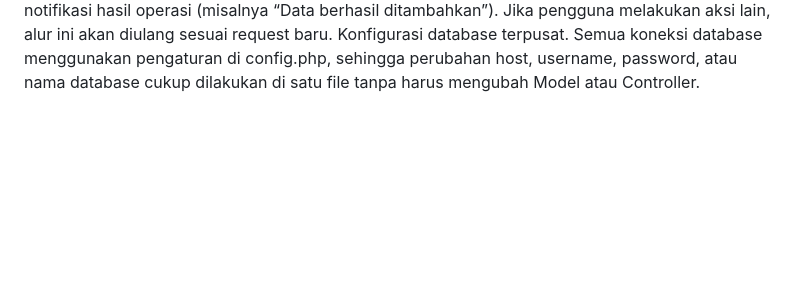
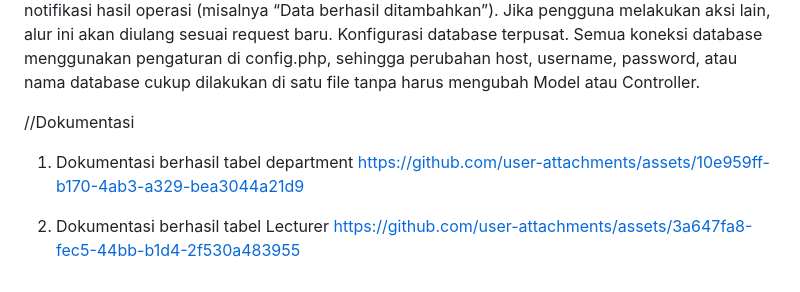
Before and after one commit to nadzallad/TP8DPBO2425C1, a Markdown page: README.md, the part around the change. Rendered like a GitHub page; blank space fills up the shorter version.

```diff
--- a/README.md
+++ b/README.md
@@ -25,3 +25,11 @@ Controller menyiapkan data untuk View. Controller memilih View yang sesuai, misa
 View menempelkan data ke template HTML. File template seperti templates/lecturers.html atau templates/departments.html berisi struktur halaman web. View akan menggantikan placeholder dengan data nyata dari Model, sehingga halaman siap ditampilkan di browser.
 Browser menampilkan hasil kepada pengguna. Pengguna melihat daftar dosen, form tambah/edit, atau notifikasi hasil operasi (misalnya “Data berhasil ditambahkan”). Jika pengguna melakukan aksi lain, alur ini akan diulang sesuai request baru.
 Konfigurasi database terpusat. Semua koneksi database menggunakan pengaturan di config.php, sehingga perubahan host, username, password, atau nama database cukup dilakukan di satu file tanpa harus mengubah Model atau Controller.
+
+
+//Dokumentasi
+1. Dokumentasi berhasil tabel department
+https://github.com/user-attachments/assets/10e959ff-b170-4ab3-a329-bea3044a21d9
+
+3. Dokumentasi berhasil tabel Lecturer
+https://github.com/user-attachments/assets/3a647fa8-fec5-44bb-b1d4-2f530a483955
```
